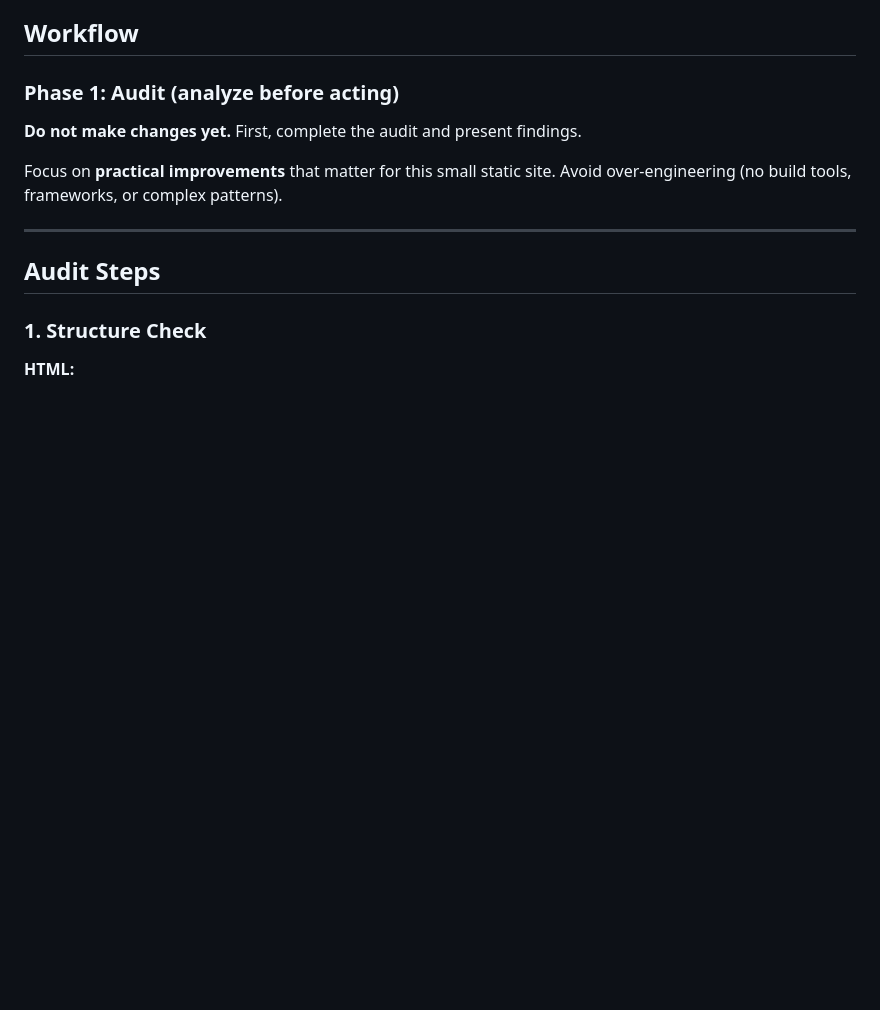
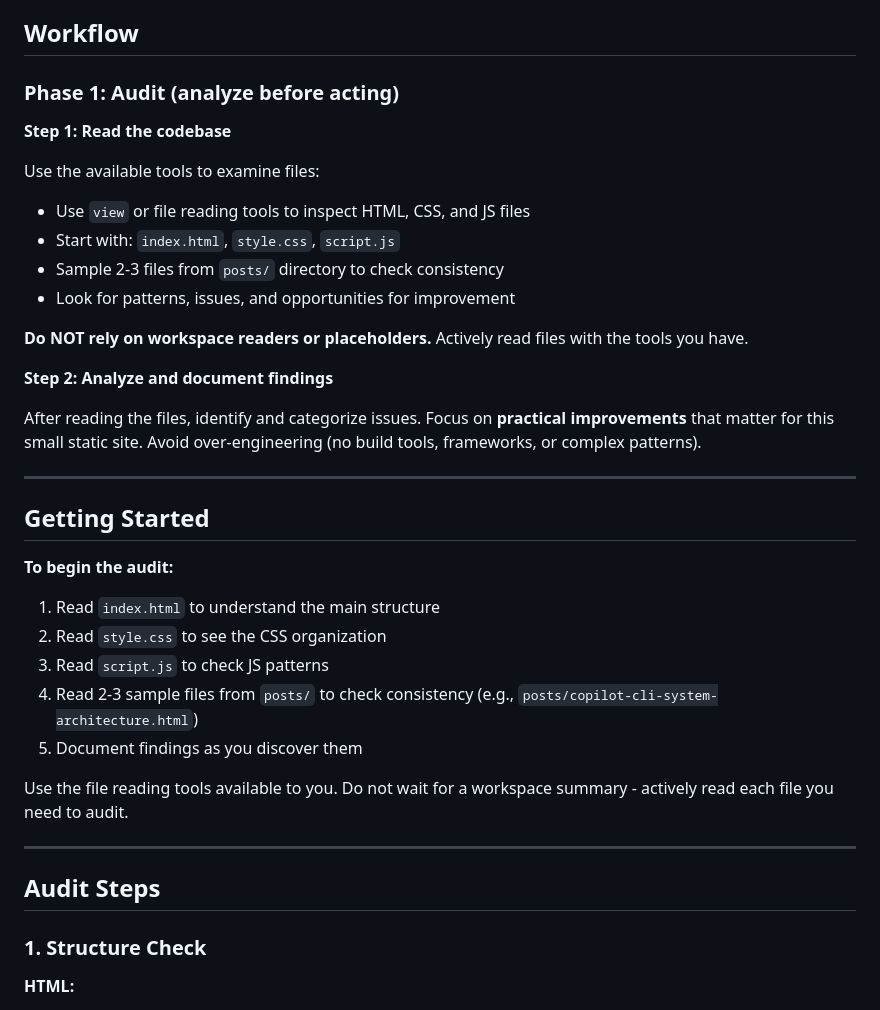
Before and after one commit to mburakunuvar/daily-does-of-ghcp, a Markdown page: .github/prompts/lean-code-audit.prompt.md, the part around the change. Rendered like a GitHub page; blank space fills up the shorter version.

Commit message:
Fix workspace reader issue in lean-code-audit prompt
- Added explicit 'Getting Started' section with file reading instructions
- Tell agent to actively read files using available tools (view, file reading)
- List specific files to read: index.html, style.css, script.js, posts samples
- Added 'Do NOT rely on workspace readers or placeholders' instruction
- Clear 2-step workflow: Step 1 read files, Step 2 analyze findings
- Fixes issue where agent complained about placeholder workspace reader

```diff
--- a/.github/prompts/lean-code-audit.prompt.md
+++ b/.github/prompts/lean-code-audit.prompt.md
@@ -42,9 +42,33 @@ Focus areas:
 
 ### Phase 1: Audit (analyze before acting)
 
-**Do not make changes yet.** First, complete the audit and present findings.
+**Step 1: Read the codebase**
 
-Focus on **practical improvements** that matter for this small static site. Avoid over-engineering (no build tools, frameworks, or complex patterns).
+Use the available tools to examine files:
+- Use `view` or file reading tools to inspect HTML, CSS, and JS files
+- Start with: `index.html`, `style.css`, `script.js`
+- Sample 2-3 files from `posts/` directory to check consistency
+- Look for patterns, issues, and opportunities for improvement
+
+**Do NOT rely on workspace readers or placeholders.** Actively read files with the tools you have.
+
+**Step 2: Analyze and document findings**
+
+After reading the files, identify and categorize issues. Focus on **practical improvements** that matter for this small static site. Avoid over-engineering (no build tools, frameworks, or complex patterns).
+
+---
+
+## Getting Started
+
+**To begin the audit:**
+
+1. Read `index.html` to understand the main structure
+2. Read `style.css` to see the CSS organization
+3. Read `script.js` to check JS patterns
+4. Read 2-3 sample files from `posts/` to check consistency (e.g., `posts/copilot-cli-system-architecture.html`)
+5. Document findings as you discover them
+
+Use the file reading tools available to you. Do not wait for a workspace summary - actively read each file you need to audit.
 
 ---
 
```
